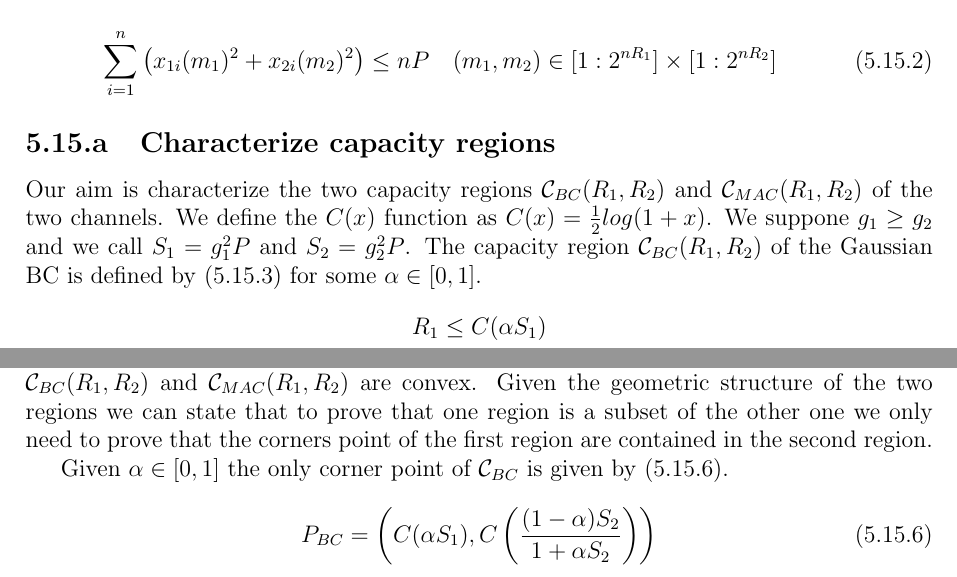
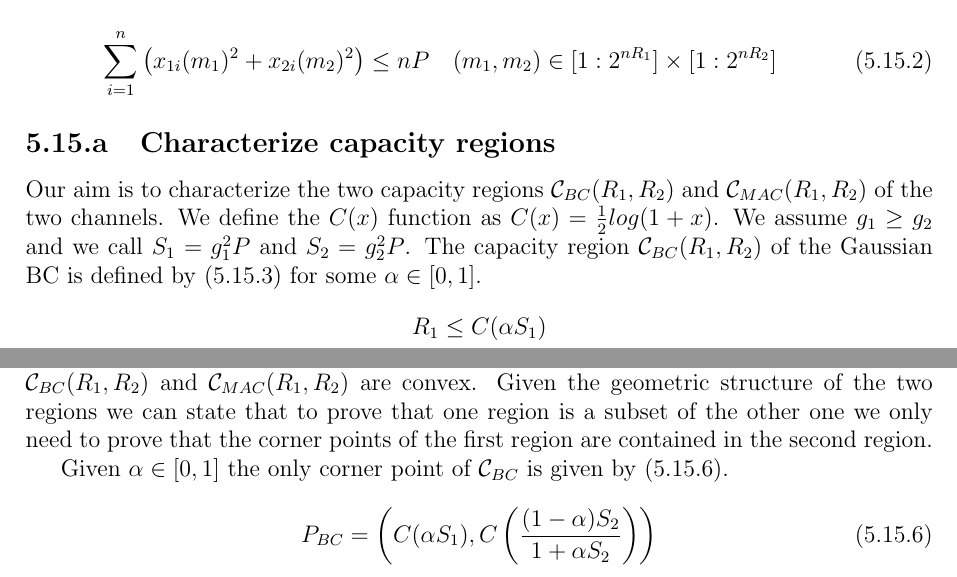
Before and after one commit to mattia-lecci/IT_homeworks, a LaTeX problem sheet (HW2/Solution.tex, which reads HW2/tex/ex4.tex): two parts of pages 5 and 6 of 18, joined at a grey line, cut so that both start at the same text. Compiled offline with LaTeX, dvips and Ghostscript.

Commit message:
Grammar fixes

```diff
--- a/HW2/tex/ex4.tex
+++ b/HW2/tex/ex4.tex
@@ -16,7 +16,7 @@ The second channel is a Gaussian MAC defined by $Y = g_1 X_1 + g_2 X_2 + Z$ with
 
 \subsection{Characterize capacity regions}
 
-Our aim is characterize the two capacity regions $\C_{BC}(R_1, R_2)$ and $\C_{MAC}(R_1, R_2)$ of the two channels. We define the $C(x)$ function as $C(x)=\frac{1}{2}log(1+x)$. We suppone $g_1 \geq g_2$ and we call $S_1=g_1^2P$ and $S_2=g_2^2P$. The capacity region $\C_{BC}(R_1, R_2)$ of the Gaussian BC is defined by \eqref{eq:capBC} for some $\alpha \in [0,1]$.
+Our aim is to characterize the two capacity regions $\C_{BC}(R_1, R_2)$ and $\C_{MAC}(R_1, R_2)$ of the two channels. We define the $C(x)$ function as $C(x)=\frac{1}{2}log(1+x)$. We assume $g_1 \geq g_2$ and we call $S_1=g_1^2P$ and $S_2=g_2^2P$. The capacity region $\C_{BC}(R_1, R_2)$ of the Gaussian BC is defined by \eqref{eq:capBC} for some $\alpha \in [0,1]$.
 
 \begin{equation}
 	\begin{gathered}
@@ -49,7 +49,7 @@ We notice that the variable $\beta \in [0,1]$ establishes the power allocation i
 
 \subsection{Regions equality}
 
-Our aim is prove that the two capacity regions $\C_{BC}(R_1, R_2)$ and $\C_{MAC}(R_1, R_2)$ determine the same area in the $(R_1, R_2)$ space. In order to do so we notice that both the regions $\C_{BC}(R_1, R_2)$ and $\C_{MAC}(R_1, R_2)$ are convex. Given the geometric structure of the two regions we can state that to prove that one region is a subset of the other one we only need to prove that the corners point of the first region are contained in the second region.
+Our aim is prove that the two capacity regions $\C_{BC}(R_1, R_2)$ and $\C_{MAC}(R_1, R_2)$ determine the same area in the $(R_1, R_2)$ space. In order to do so we notice that both the regions $\C_{BC}(R_1, R_2)$ and $\C_{MAC}(R_1, R_2)$ are convex. Given the geometric structure of the two regions we can state that to prove that one region is a subset of the other one we only need to prove that the corner points of the first region are contained in the second region.
 
 Given $\alpha \in [0,1]$ the only corner point of $\C_{BC}$ is given by \eqref{eq:cornerBC}.
 
```
Also changed, not shown: HW2/tex/ex1.tex (+0 -1 lines), HW2/tex/ex3.tex (+3 -3 lines).
